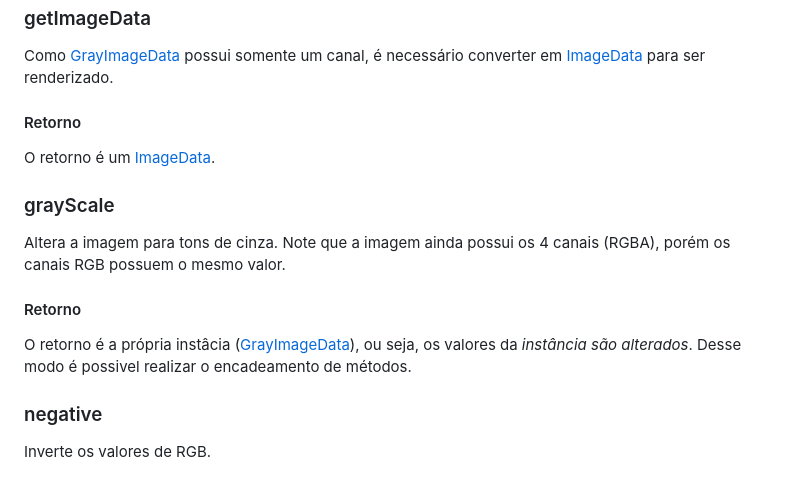
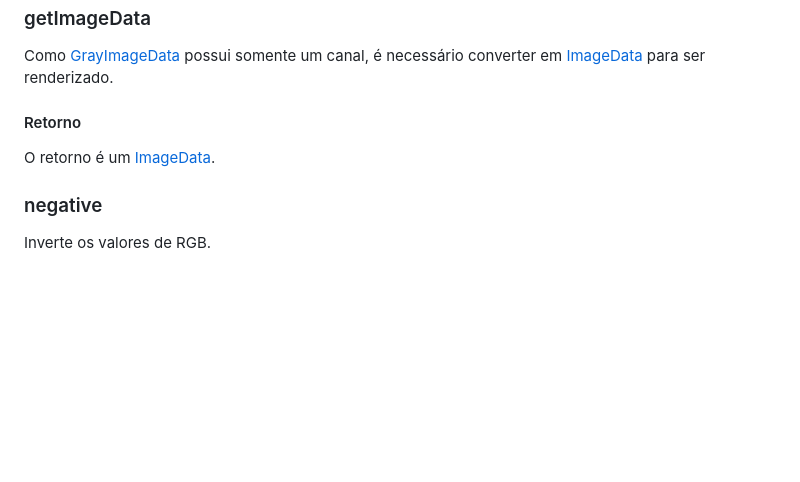
Before and after one commit to devConcordia/digital-image-processing-javascript, a Markdown page: docs/pt-BR/GrayImageData.md, the part around the change. Drawn GitHub-style; blank space fills up the shorter version.

```diff
--- a/docs/pt-BR/GrayImageData.md
+++ b/docs/pt-BR/GrayImageData.md
@@ -311,16 +311,6 @@ Como [GrayImageData]() possui somente um canal, é necessário converter em [Ima
 
 O retorno é um [ImageData](https://developer.mozilla.org/en-US/docs/Web/API/ImageData).
 
-### grayScale
-
-Altera a imagem para tons de cinza. Note que a imagem ainda possui os 4 canais (RGBA), porém os canais RGB possuem o mesmo valor.
-
-#### Retorno
-
-O retorno é a própria instâcia ([GrayImageData]()), ou seja, os valores da *instância são alterados*.
-Desse modo é possivel realizar o encadeamento de métodos.
-
-
 ### negative
 
 Inverte os valores de RGB.
```
